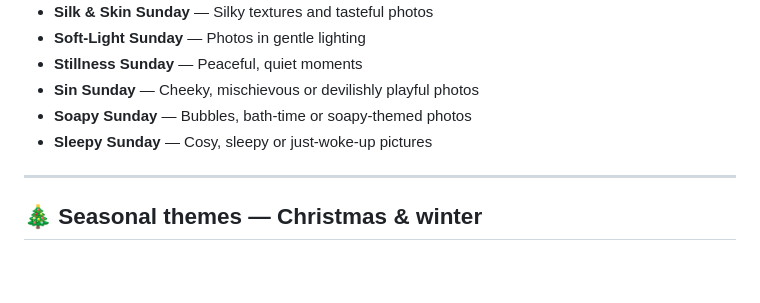
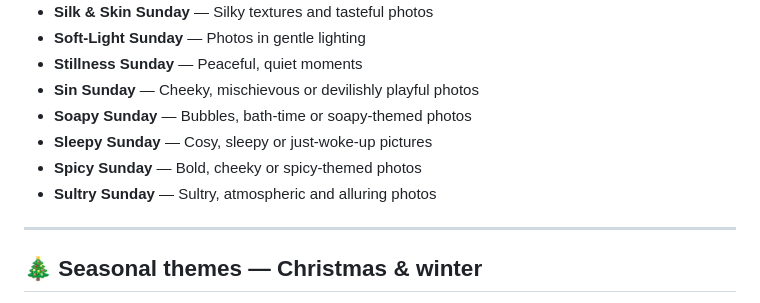
Before and after one commit to spwebtest/pineapplelounge, a Markdown page: PINEAPPLE-THEMES.md, the part around the change. GitHub-like rendering; blank space fills up the shorter version.

Commit message:
Add Spicy Sunday and Sultry Sunday themes

```diff
--- a/PINEAPPLE-THEMES.md
+++ b/PINEAPPLE-THEMES.md
@@ -62,6 +62,8 @@ A simple, mobile-friendly master list of our group photo-sharing and social them
 - **Sin Sunday** — Cheeky, mischievous or devilishly playful photos
 - **Soapy Sunday** — Bubbles, bath-time or soapy-themed photos
 - **Sleepy Sunday** — Cosy, sleepy or just-woke-up pictures
+- **Spicy Sunday** — Bold, cheeky or spicy-themed photos
+- **Sultry Sunday** — Sultry, atmospheric and alluring photos
 
 ---
 
```
